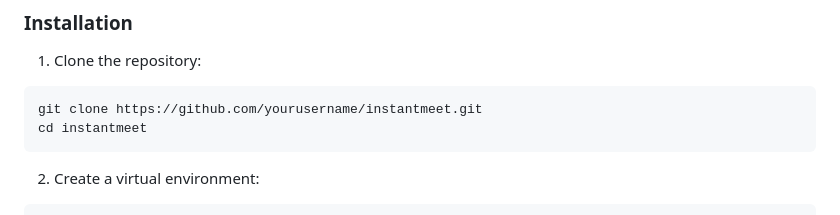
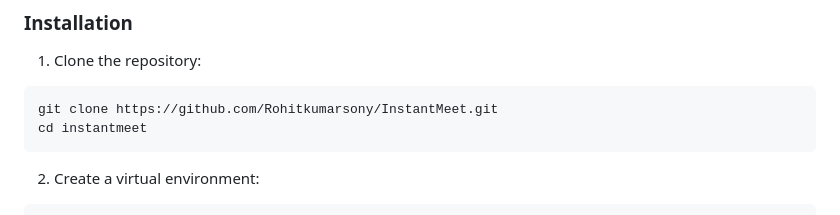
Before and after one commit to Rohitkumarsony/InstantMeet, a Markdown page: README.md, the part around the change. Rendered like a GitHub page.

````diff
--- a/README.md
+++ b/README.md
@@ -93,7 +93,7 @@ InstantMeet/
 
 1. Clone the repository:
 ```bash
-git clone https://github.com/yourusername/instantmeet.git
+git clone https://github.com/Rohitkumarsony/InstantMeet.git
 cd instantmeet
 ```
 
````
